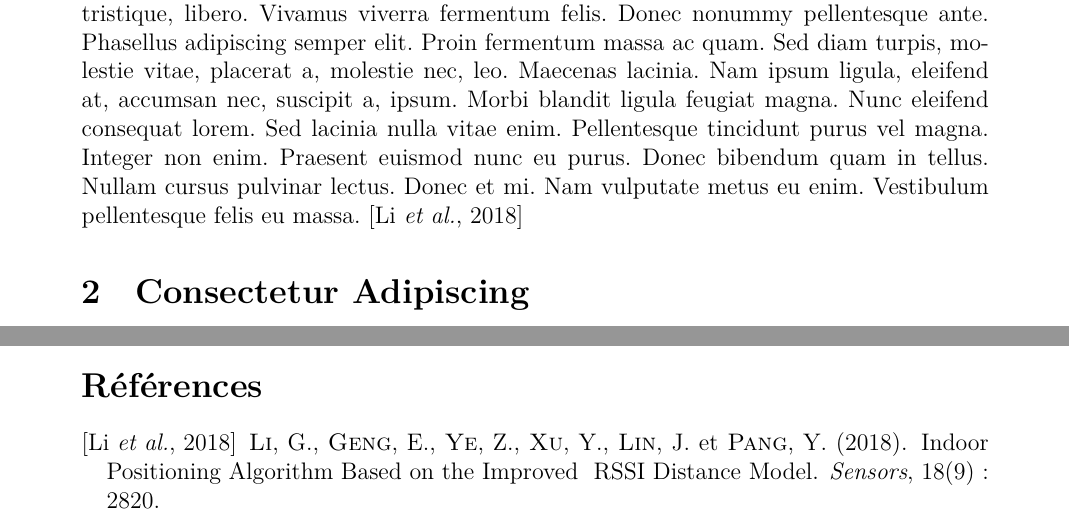
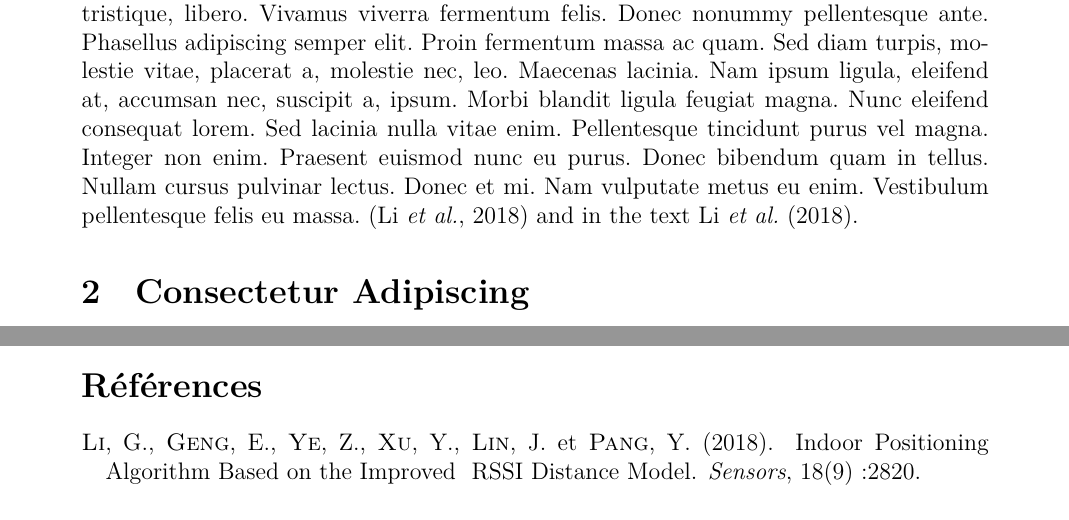
Before and after one commit to J-ally/IODAA_LaTeX_template, a LaTeX document (main_lorem.tex): two parts of pages 4 and 8 of 8, joined at a grey line, cut so that both start at the same text. Compiled offline with XeLaTeX.

Commit message:
Added a better way to handle citations in the template ! Cleaner output and better readability

```diff
--- a/main_lorem.tex
+++ b/main_lorem.tex
@@ -1,6 +1,20 @@
 \documentclass{rapportPFR}
 \usepackage{lipsum}
 \usepackage{standalone}
+\usepackage{natbib}
+
+
+\setcitestyle{
+  authoryear,
+  round,
+  semicolon,
+  aysep={,},
+}
+\let\cite\citep
+
+% to cite in the text use \citet
+% to cite in parentheses use \cite and separate multiple citations with ,
+
 
 \title{Rapport PFR IODAA - Template} %Titre du fichier
 
@@ -48,7 +62,7 @@
 
 \section{Lorem Ipsum Dolor}
 
-\lipsum[2-3]  \cite{li_indoor_2018}
+\lipsum[2-3]  \cite{li_indoor_2018} and in the text \citet{li_indoor_2018}.
 
 \section{Consectetur Adipiscing}
 
```
Also changed, not shown: main_lorem.pdf, 1 other file.
